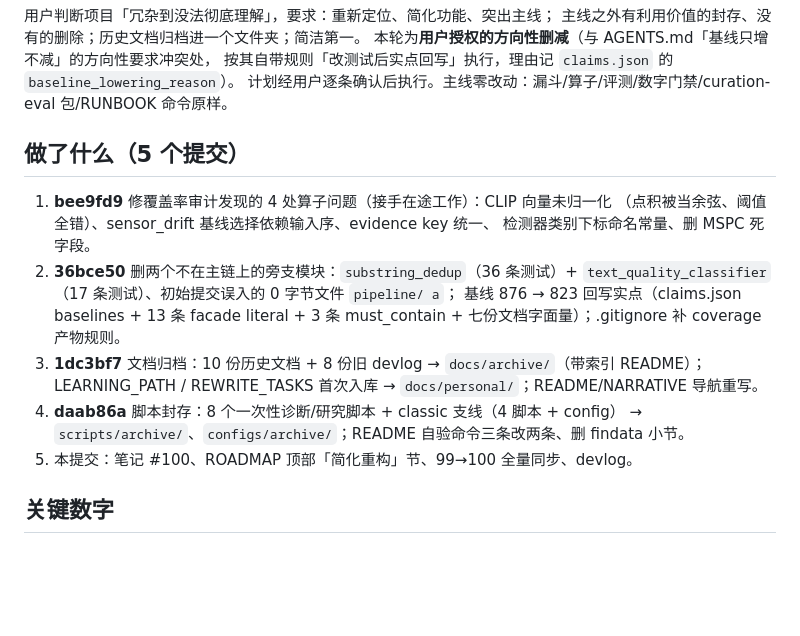
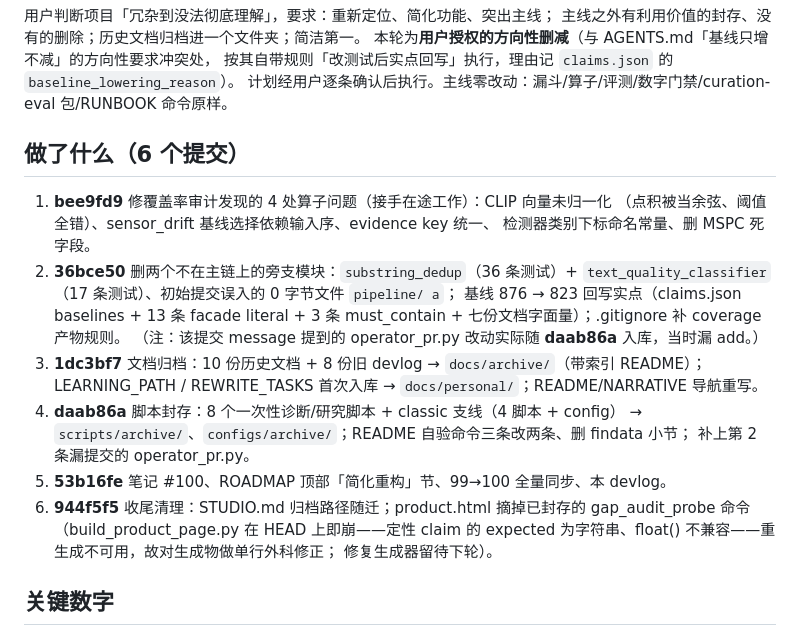
Before and after one commit to quannie255-star/mm-curation-pipeline, a Markdown page: docs/devlog/2026-10-14-zcode.md, the part around the change. Rendered like a GitHub page; blank space fills up the shorter version.

Commit message:
devlog 补全：提交清单更正为 6 个（补 944f5f5 收尾清理与 operator_pr 漏 add 的更正记录）

```diff
--- a/docs/devlog/2026-10-14-zcode.md
+++ b/docs/devlog/2026-10-14-zcode.md
@@ -8,7 +8,7 @@
 按其自带规则「改测试后实点回写」执行，理由记 `claims.json` 的 `baseline_lowering_reason`）。
 计划经用户逐条确认后执行。主线零改动：漏斗/算子/评测/数字门禁/curation-eval 包/RUNBOOK 命令原样。
 
-## 做了什么（5 个提交）
+## 做了什么（6 个提交）
 
 1. **bee9fd9** 修覆盖率审计发现的 4 处算子问题（接手在途工作）：CLIP 向量未归一化
    （点积被当余弦、阈值全错）、sensor_drift 基线选择依赖输入序、evidence key 统一、
@@ -17,11 +17,17 @@
    `text_quality_classifier`（17 条测试）、初始提交误入的 0 字节文件 `pipeline/ a`；
    基线 876 → 823 回写实点（claims.json baselines + 13 条 facade literal + 3 条
    must_contain + 七份文档字面量）；.gitignore 补 coverage 产物规则。
+   （注：该提交 message 提到的 operator_pr.py 改动实际随 **daab86a** 入库，当时漏 add。）
 3. **1dc3bf7** 文档归档：10 份历史文档 + 8 份旧 devlog → `docs/archive/`（带索引 README）；
    LEARNING_PATH / REWRITE_TASKS 首次入库 → `docs/personal/`；README/NARRATIVE 导航重写。
 4. **daab86a** 脚本封存：8 个一次性诊断/研究脚本 + classic 支线（4 脚本 + config）
-   → `scripts/archive/`、`configs/archive/`；README 自验命令三条改两条、删 findata 小节。
-5. 本提交：笔记 #100、ROADMAP 顶部「简化重构」节、99→100 全量同步、devlog。
+   → `scripts/archive/`、`configs/archive/`；README 自验命令三条改两条、删 findata 小节；
+   补上第 2 条漏提交的 operator_pr.py。
+5. **53b16fe** 笔记 #100、ROADMAP 顶部「简化重构」节、99→100 全量同步、本 devlog。
+6. **944f5f5** 收尾清理：STUDIO.md 归档路径随迁；product.html 摘掉已封存的
+   gap_audit_probe 命令（build_product_page.py 在 HEAD 上即崩——定性 claim 的
+   expected 为字符串、float() 不兼容——重生成不可用，故对生成物做单行外科修正；
+   修复生成器留待下轮）。
 
 ## 关键数字
 
```
